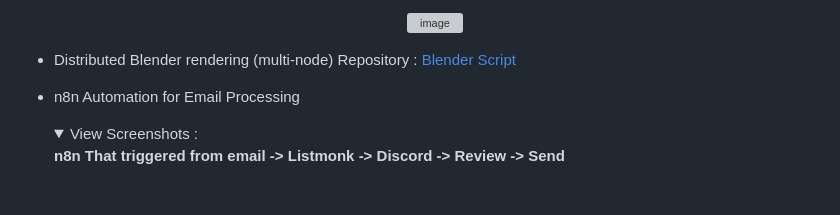
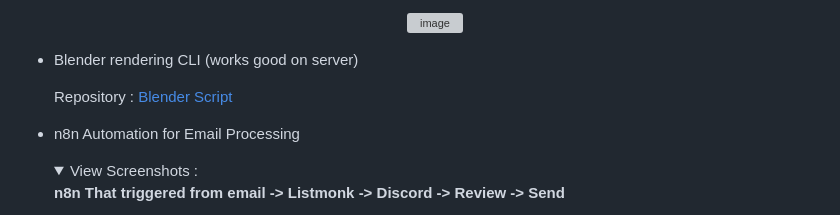
Before and after one commit to herlangga72/herlangga72, a Markdown page: README.md, the part around the change. Drawn GitHub-style; folded sections open; blank space fills up the shorter version; grey boxes are pictures that could not be loaded.

```diff
--- a/README.md
+++ b/README.md
@@ -94,8 +94,9 @@ Cloud Run + BigQuery + Grafana
     </div>
   </details>
 
-- Distributed Blender rendering (multi-node)
-  Repository : [Blender Script](https://github.com/herlangga72/Python-Blender-By-Herlangga)
+- Blender rendering CLI (works good on server)
+
+  Repository : [Blender Script](https://github.com/herlangga72/Blender-CLI-TUI-Renderer)
 
 - n8n Automation for Email Processing
   <details>
```
